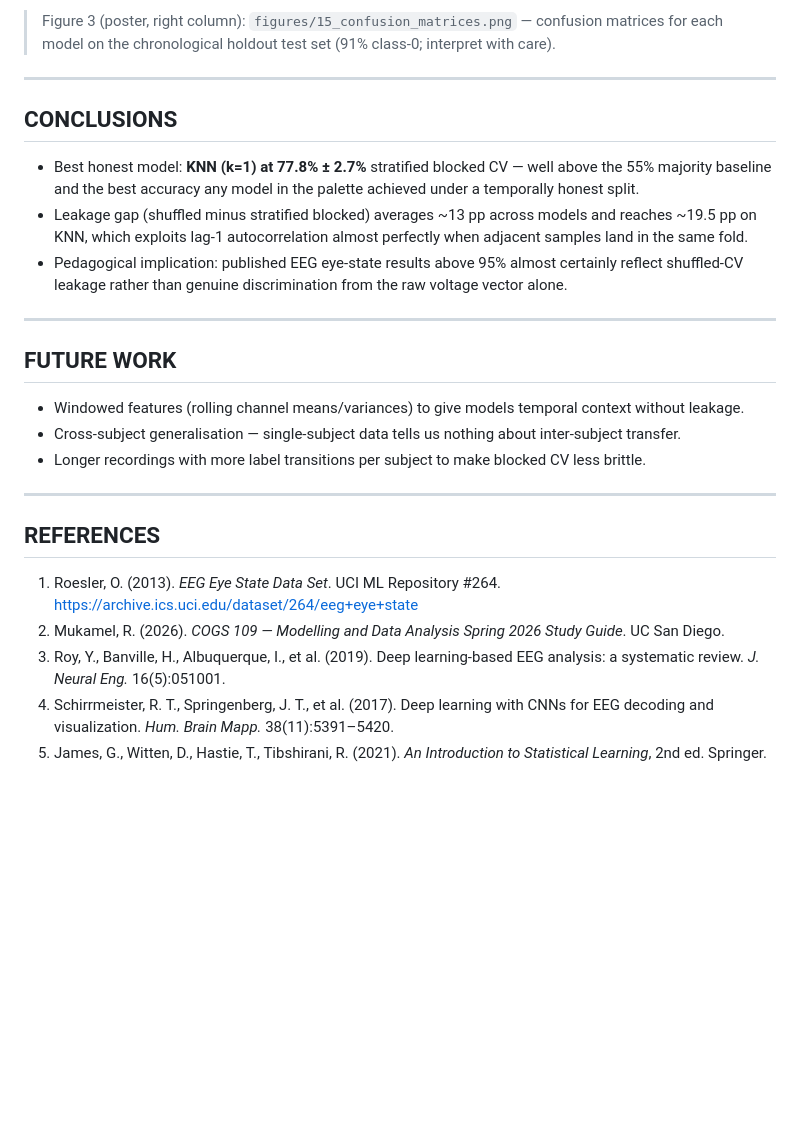
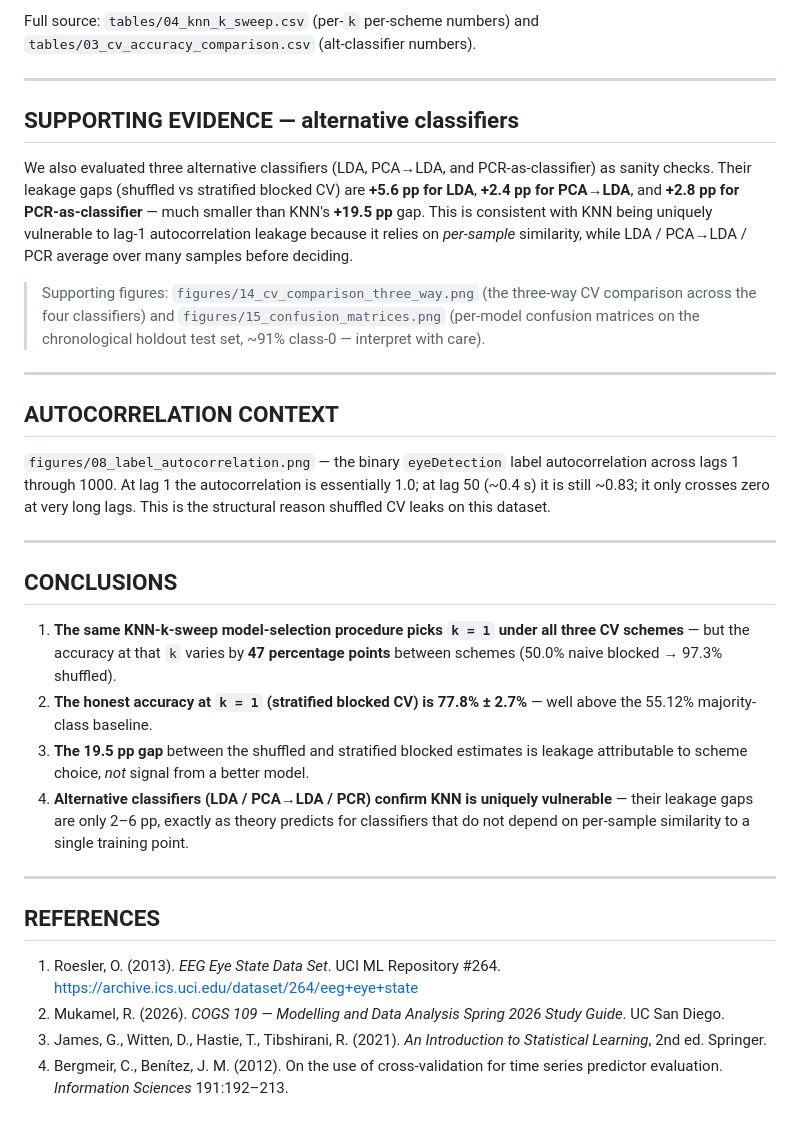
Before and after one commit to BariBariGood/cogs109-eeg-eye-state-classifier, a Markdown page: poster/poster.md, the part around one of its changes. Drawn GitHub-style; blank space fills up the shorter version.

```diff
--- a/poster/poster.md
+++ b/poster/poster.md
@@ -107,32 +105,53 @@ Full source: `tables/03_cv_accuracy_comparison.csv`.
 
-> Figure 3 (poster, right column): `figures/15_confusion_matrices.png` —
-> confusion matrices for each model on the chronological holdout test set
-> (91% class-0; interpret with care).
+Full source: `tables/04_knn_k_sweep.csv` (per-`k` per-scheme numbers)
+and `tables/03_cv_accuracy_comparison.csv` (alt-classifier numbers).
+
+---
+
+## SUPPORTING EVIDENCE — alternative classifiers
+
+We also evaluated three alternative classifiers (LDA, PCA→LDA, and
+PCR-as-classifier) as sanity checks. Their leakage gaps (shuffled vs
+stratified blocked CV) are **+5.6 pp for LDA**, **+2.4 pp for PCA→LDA**,
+and **+2.8 pp for PCR-as-classifier** — much smaller than KNN's
+**+19.5 pp** gap. This is consistent with KNN being uniquely vulnerable
+to lag-1 autocorrelation leakage because it relies on *per-sample*
+similarity, while LDA / PCA→LDA / PCR average over many samples before
+deciding.
+
+> Supporting figures: `figures/14_cv_comparison_three_way.png` (the
+> three-way CV comparison across the four classifiers) and
+> `figures/15_confusion_matrices.png` (per-model confusion matrices on
+> the chronological holdout test set, ~91% class-0 — interpret with
+> care).
+
+---
+
+## AUTOCORRELATION CONTEXT
+
+`figures/08_label_autocorrelation.png` — the binary `eyeDetection`
+label autocorrelation across lags 1 through 1000. At lag 1 the
+autocorrelation is essentially 1.0; at lag 50 (~0.4 s) it is still
+~0.83; it only crosses zero at very long lags. This is the structural
+reason shuffled CV leaks on this dataset.
 
 ---
 
 ## CONCLUSIONS
 
-- Best honest model: **KNN (k=1) at 77.8% ± 2.7%** stratified blocked CV —
-  well above the 55% majority baseline and the best accuracy any model in
-  the palette achieved under a temporally honest split.
-- Leakage gap (shuffled minus stratified blocked) averages ~13 pp across
-  models and reaches ~19.5 pp on KNN, which exploits lag-1 autocorrelation
-  almost perfectly when adjacent samples land in the same fold.
-- Pedagogical implication: published EEG eye-state results above 95%
-  almost certainly reflect shuffled-CV leakage rather than genuine
-  discrimination from the raw voltage vector alone.
-
----
-
-## FUTURE WORK
-
-- Windowed features (rolling channel means/variances) to give models
-  temporal context without leakage.
-- Cross-subject generalisation — single-subject data tells us nothing
-  about inter-subject transfer.
-- Longer recordings with more label transitions per subject to make
-  blocked CV less brittle.
+1. **The same KNN-k-sweep model-selection procedure picks `k = 1` under
+   all three CV schemes** — but the accuracy at that `k` varies by
+   **47 percentage points** between schemes (50.0% naive blocked → 97.3%
+   shuffled).
+2. **The honest accuracy at `k = 1` (stratified blocked CV) is
+   77.8% ± 2.7%** — well above the 55.12% majority-class baseline.
+3. **The 19.5 pp gap** between the shuffled and stratified blocked
+   estimates is leakage attributable to scheme choice, *not* signal
+   from a better model.
+4. **Alternative classifiers (LDA / PCA→LDA / PCR) confirm KNN is
+   uniquely vulnerable** — their leakage gaps are only 2–6 pp, exactly
+   as theory predicts for classifiers that do not depend on per-sample
+   similarity to a single training point.
 
 ---
 
@@ -142,11 +161,8 @@ Full source: `tables/03_cv_accuracy_comparison.csv`.
    <https://archive.ics.uci.edu/dataset/264/eeg+eye+state>
 2. Mukamel, R. (2026). *COGS 109 — Modelling and Data Analysis Spring 2026
    Study Guide*. UC San Diego.
-3. Roy, Y., Banville, H., Albuquerque, I., et al. (2019). Deep
-   learning-based EEG analysis: a systematic review. *J. Neural Eng.*
-   16(5):051001.
-4. Schirrmeister, R. T., Springenberg, J. T., et al. (2017). Deep learning
-   with CNNs for EEG decoding and visualization. *Hum. Brain Mapp.*
-   38(11):5391–5420.
-5. James, G., Witten, D., Hastie, T., Tibshirani, R. (2021). *An
+3. James, G., Witten, D., Hastie, T., Tibshirani, R. (2021). *An
    Introduction to Statistical Learning*, 2nd ed. Springer.
+4. Bergmeir, C., Benítez, J. M. (2012). On the use of cross-validation
+   for time series predictor evaluation. *Information Sciences*
+   191:192–213.
```
Also changed, not shown: other parts of poster/poster.md (+55 -57 lines).
